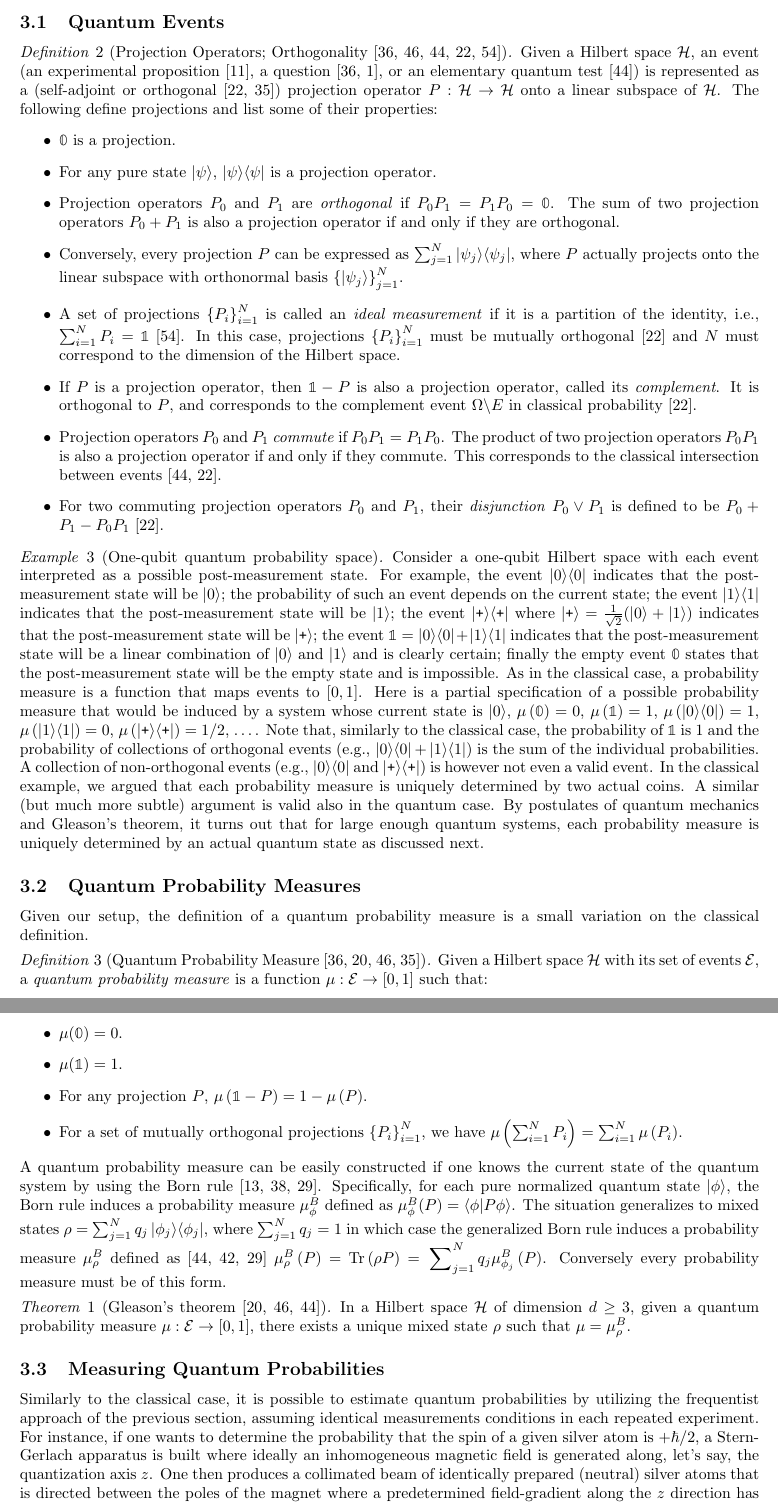
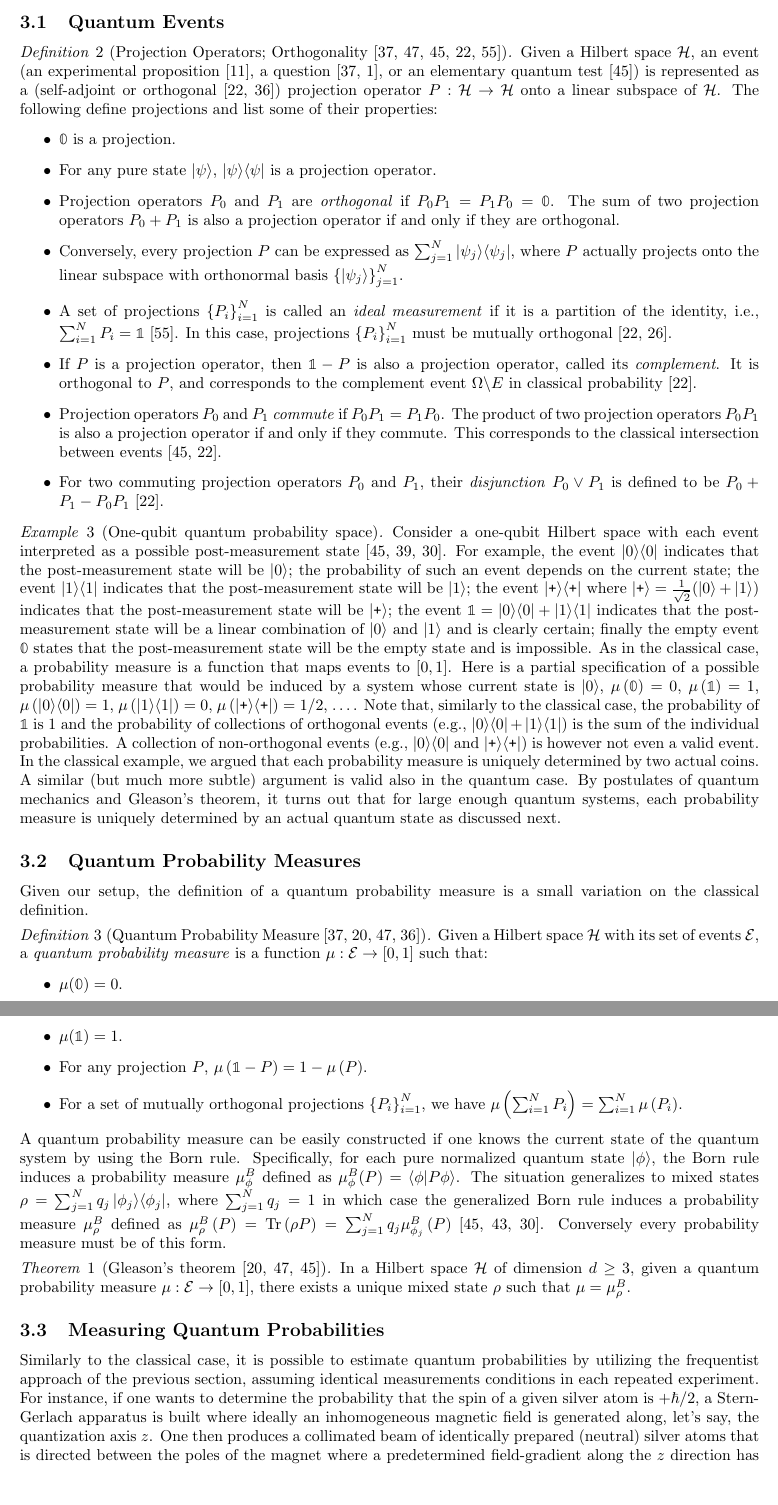
Before and after one commit to yuttai/Contextuality-and-Nonlocality-in-Discrete-Quantum-Theory, a LaTeX document (proposal/prop.tex): two parts of pages 5 and 6 of 19, joined at a grey line, cut so that both start at the same text, the shorter picture padded with empty space. Compiled offline with pdfLaTeX.

Commit message:
prop.tex \section{Background II: Quantum Probability} Updating citations

```diff
--- a/proposal/prop.tex
+++ b/proposal/prop.tex
@@ -427,8 +428,7 @@ operator.
   called an \emph{ideal measurement} if it is a partition of the
   identity, i.e., $\sum_{i=1}^{N}P_{i}=\mathbb{1}$~\cite{Swart2013}.
   In this case, projections $\left\{ P_{i}\right\} _{i=1}^{N}$ must
-  be mutually orthogonal~\cite{Griffiths2003} and $N$ must correspond
-  to the dimension of the Hilbert space.
+  be mutually orthogonal~\cite{Griffiths2003,Halmos1957}.
 \item If $P$ is a projection operator, then $\mathbb{1}-P$ is also a
   projection operator, called its \emph{complement}. It is orthogonal to
   $P$, and corresponds to the complement event~$\Omega\backslash E$ in
@@ -445,7 +445,8 @@ intersection between events~\cite{peres1995quantum,Griffiths2003}.
 
 \begin{example}[One-qubit quantum probability space] Consider a
   one-qubit Hilbert space with each event interpreted as a possible
-  post-measurement state. For example, the event $\proj{0}$ indicates
+  post-measurement state~\cite{peres1995quantum,Mermin2007,Jaeger2007}.
+  For example, the event $\proj{0}$ indicates
   that the post-measurement state will be $\ket{0}$; the probability
   of such an event depends on the current state; the event $\proj{1}$
   indicates that the post-measurement state will be $\ket{1}$; the
@@ -497,16 +498,17 @@ we have $\mu\left(\sum_{i=1}^{N}P_{i}\right)=\sum_{i=1}^{N}\mu\left(P_{i}\right)
 
 \noindent A quantum probability measure can be easily constructed if
 one knows the current state of the quantum system by using the Born
-rule~\cite{Born1983,Mermin2007,Jaeger2007}.  Specifically, for each
+rule.  Specifically, for each
 pure normalized quantum state $\ket{\phi}$, the Born rule induces a
 probability measure $\mu_{\phi}^{B}$ defined as
 $\mu_{\phi}^{B}(P)=\ip{\phi}{P\phi}$. The situation generalizes to
 mixed states $\rho = \sum_{j=1}^{N}q_{j}\proj{\phi_{j}}$, where
 $\sum_{j=1}^{N}q_{j}=1$ in which case the generalized Born rule
 induces a probability measure $\mu_{\rho}^{B}$ defined
-as~\cite{peres1995quantum,544199,Jaeger2007}
+as
 $\mu_{\rho}^{B}\left(P\right) = \Tr\left(\rho P\right) =
-\sideset{}{_{j=1}^{N}}\sum q_{j}\mu_{\phi_{j}}^{B}\left(P\right)$.
+\sum_{j=1}^{N}
+q_{j}\mu_{\phi_{j}}^{B}\left(P\right)$~\cite{peres1995quantum,544199,Jaeger2007}.
 Conversely every probability measure must be of this form.
 
 \begin{thm}[Gleason's
```
Also changed, not shown: proposal/prop.bib (+9 -0 lines), proposal/prop.tex (11 more changed lines).
